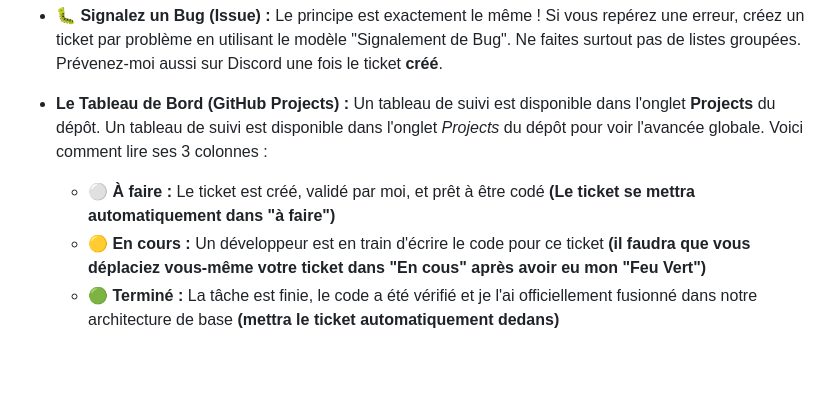
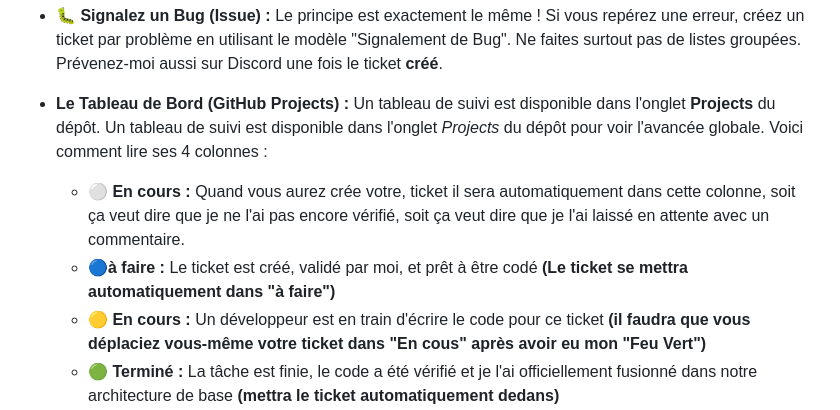
Before and after one commit to Auresorhia/digital-maker-lab, a Markdown page: README.md, the part around the change. Rendered like a GitHub page; blank space fills up the shorter version.

Commit message:
Update project board description in README.md

```diff
--- a/README.md
+++ b/README.md
@@ -61,9 +61,10 @@ Pour que le développement reste fluide et sous contrôle, nous utilisons un sys
 
 
 * **Le Tableau de Bord (GitHub Projects) :** Un tableau de suivi est disponible dans l'onglet **Projects** du dépôt.
-  Un tableau de suivi est disponible dans l'onglet _Projects_ du dépôt pour voir l'avancée globale. Voici comment lire ses 3 colonnes :
+  Un tableau de suivi est disponible dans l'onglet _Projects_ du dépôt pour voir l'avancée globale. Voici comment lire ses 4 colonnes :
 
-	* **⚪ À faire :** Le ticket est créé, validé par moi, et prêt à être codé **(Le ticket se mettra automatiquement dans "à faire")**
+	* **⚪ En cours :** Quand vous aurez crée votre, ticket il sera automatiquement dans cette colonne, soit ça veut dire que je ne l'ai pas encore vérifié, soit ça veut dire que je l'ai laissé en attente avec un commentaire.
+	* **🔵à faire :** Le ticket est créé, validé par moi, et prêt à être codé **(Le ticket se mettra automatiquement dans "à faire")**
 	* **🟡 En cours :** Un développeur est en train d'écrire le code pour ce ticket **(il faudra que vous déplaciez vous-même votre ticket dans "En cous" après avoir eu mon "Feu Vert")**
 	* **🟢 Terminé :** La tâche est finie, le code a été vérifié et je l'ai officiellement fusionné dans notre architecture de base **(mettra le ticket automatiquement dedans)**
 
```
